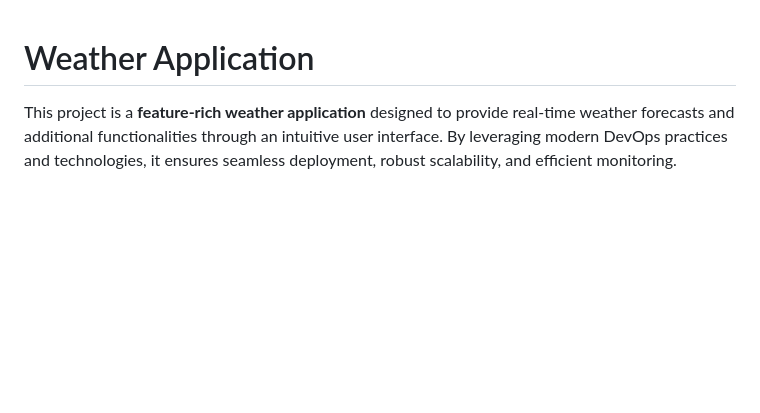
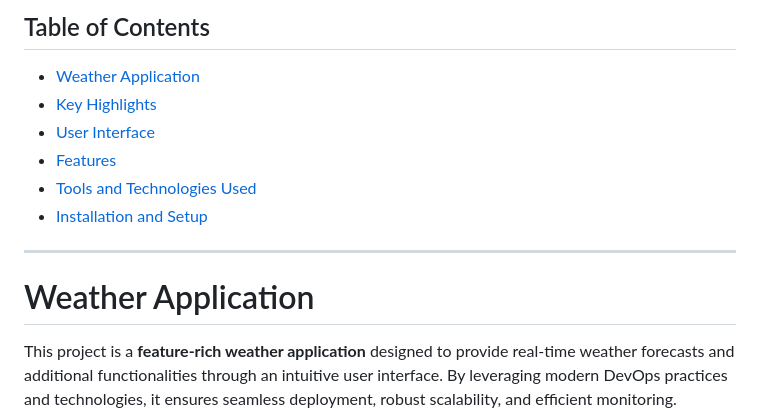
Before and after one commit to DaryAkerman/weather-app, a Markdown page: README.md, the part around the change. Rendered like a GitHub page; blank space fills up the shorter version.

```diff
--- a/README.md
+++ b/README.md
@@ -1,3 +1,13 @@
+## Table of Contents
+- [Weather Application](#weather-application)
+- [Key Highlights](#key-highlights)
+- [User Interface](#user-interface)
+- [Features](#features)
+- [Tools and Technologies Used](#tools-and-technologies-used)
+- [Installation and Setup](#installation-and-setup)
+
+---
+
 # Weather Application
 
 This project is a **feature-rich weather application** designed to provide real-time weather forecasts and additional functionalities through an intuitive user interface. By leveraging modern DevOps practices and technologies, it ensures seamless deployment, robust scalability, and efficient monitoring.
```
